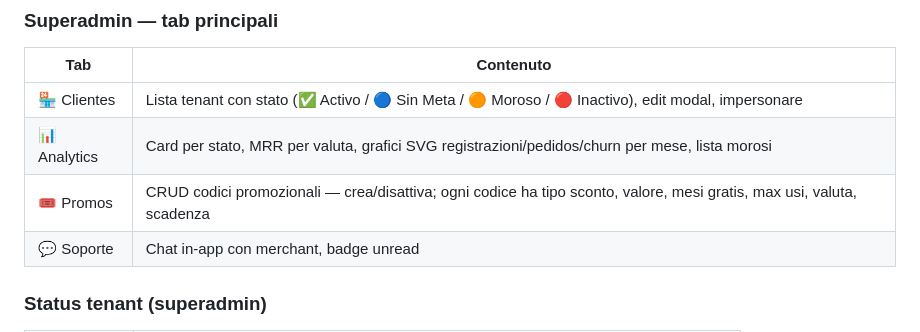
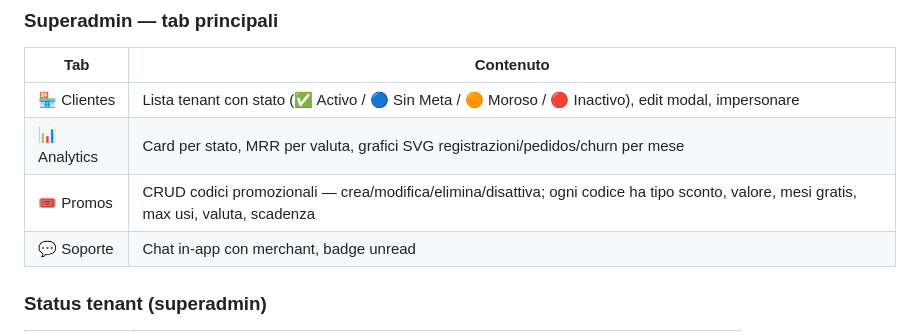
Before and after one commit to fraccetta-hub/sara-bot, a Markdown page: SAAS_GUIDE.md, the part around the change. Rendered like a GitHub page.

```diff
--- a/SAAS_GUIDE.md
+++ b/SAAS_GUIDE.md
@@ -174,8 +174,8 @@ VALUES ('Nombre del Local', 'META_PHONE_NUMBER_ID', 'Sara', 'cálida y profesion
 | Tab | Contenuto |
 |-----|-----------|
 | 🏪 Clientes | Lista tenant con stato (✅ Activo / 🔵 Sin Meta / 🟠 Moroso / 🔴 Inactivo), edit modal, impersonare |
-| 📊 Analytics | Card per stato, MRR per valuta, grafici SVG registrazioni/pedidos/churn per mese, lista morosi |
-| 🎟️ Promos | CRUD codici promozionali — crea/disattiva; ogni codice ha tipo sconto, valore, mesi gratis, max usi, valuta, scadenza |
+| 📊 Analytics | Card per stato, MRR per valuta, grafici SVG registrazioni/pedidos/churn per mese |
+| 🎟️ Promos | CRUD codici promozionali — crea/modifica/elimina/disattiva; ogni codice ha tipo sconto, valore, mesi gratis, max usi, valuta, scadenza |
 | 💬 Soporte | Chat in-app con merchant, badge unread |
 
 ### Status tenant (superadmin)
```
Also changed, not shown: HANDOFF.md (+11 -1 lines).
